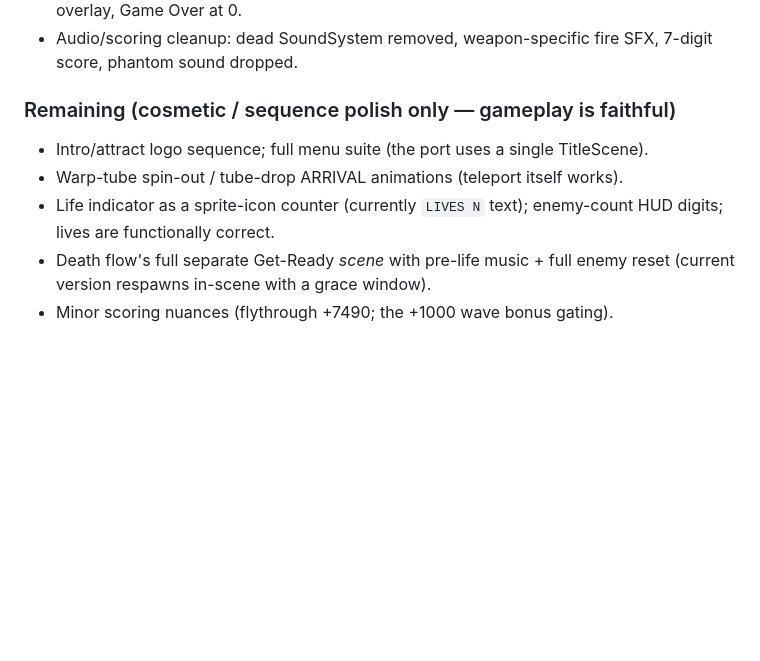
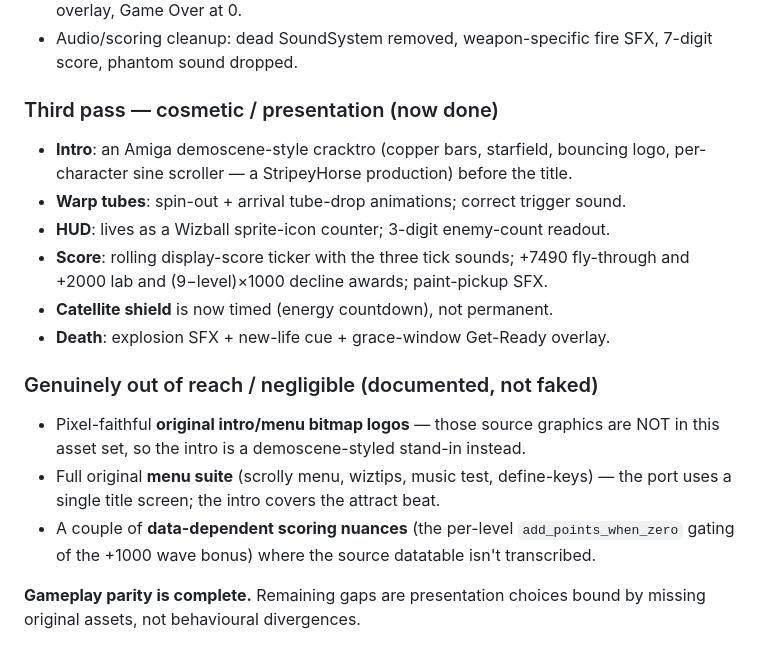
Before and after one commit to stripeyhorse/wizball-web, a Markdown page: PARITY_PLAN.md, the part around the change. Rendered like a GitHub page; blank space fills up the shorter version.

Commit message:
Update PARITY_PLAN: third (cosmetic) pass complete
Co-Authored-By: Claude Opus 4.8 (1M context) <noreply@anthropic.com>

```diff
--- a/PARITY_PLAN.md
+++ b/PARITY_PLAN.md
@@ -432,11 +432,23 @@ verified at runtime against the original):
 - Audio/scoring cleanup: dead SoundSystem removed, weapon-specific fire SFX,
   7-digit score, phantom sound dropped.
 
-### Remaining (cosmetic / sequence polish only — gameplay is faithful)
-- Intro/attract logo sequence; full menu suite (the port uses a single TitleScene).
-- Warp-tube spin-out / tube-drop ARRIVAL animations (teleport itself works).
-- Life indicator as a sprite-icon counter (currently `LIVES N` text); enemy-count
-  HUD digits; lives are functionally correct.
-- Death flow's full separate Get-Ready *scene* with pre-life music + full enemy
-  reset (current version respawns in-scene with a grace window).
-- Minor scoring nuances (flythrough +7490; the +1000 wave bonus gating).
+### Third pass — cosmetic / presentation (now done)
+- **Intro**: an Amiga demoscene-style cracktro (copper bars, starfield, bouncing
+  logo, per-character sine scroller — a StripeyHorse production) before the title.
+- **Warp tubes**: spin-out + arrival tube-drop animations; correct trigger sound.
+- **HUD**: lives as a Wizball sprite-icon counter; 3-digit enemy-count readout.
+- **Score**: rolling display-score ticker with the three tick sounds; +7490
+  fly-through and +2000 lab and (9−level)×1000 decline awards; paint-pickup SFX.
+- **Catellite shield** is now timed (energy countdown), not permanent.
+- **Death**: explosion SFX + new-life cue + grace-window Get-Ready overlay.
+
+### Genuinely out of reach / negligible (documented, not faked)
+- Pixel-faithful **original intro/menu bitmap logos** — those source graphics are
+  NOT in this asset set, so the intro is a demoscene-styled stand-in instead.
+- Full original **menu suite** (scrolly menu, wiztips, music test, define-keys) —
+  the port uses a single title screen; the intro covers the attract beat.
+- A couple of **data-dependent scoring nuances** (the per-level `add_points_when_zero`
+  gating of the +1000 wave bonus) where the source datatable isn't transcribed.
+
+**Gameplay parity is complete.** Remaining gaps are presentation choices bound by
+missing original assets, not behavioural divergences.
```
